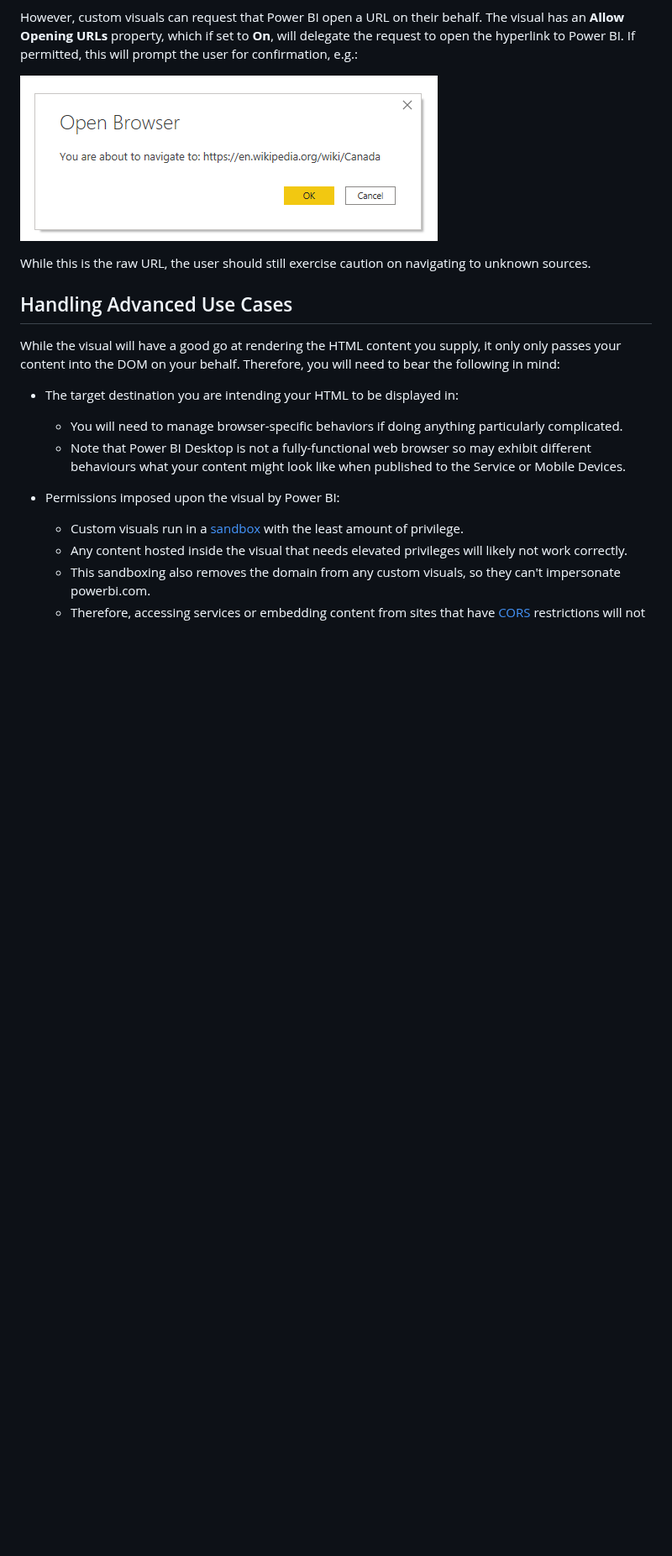
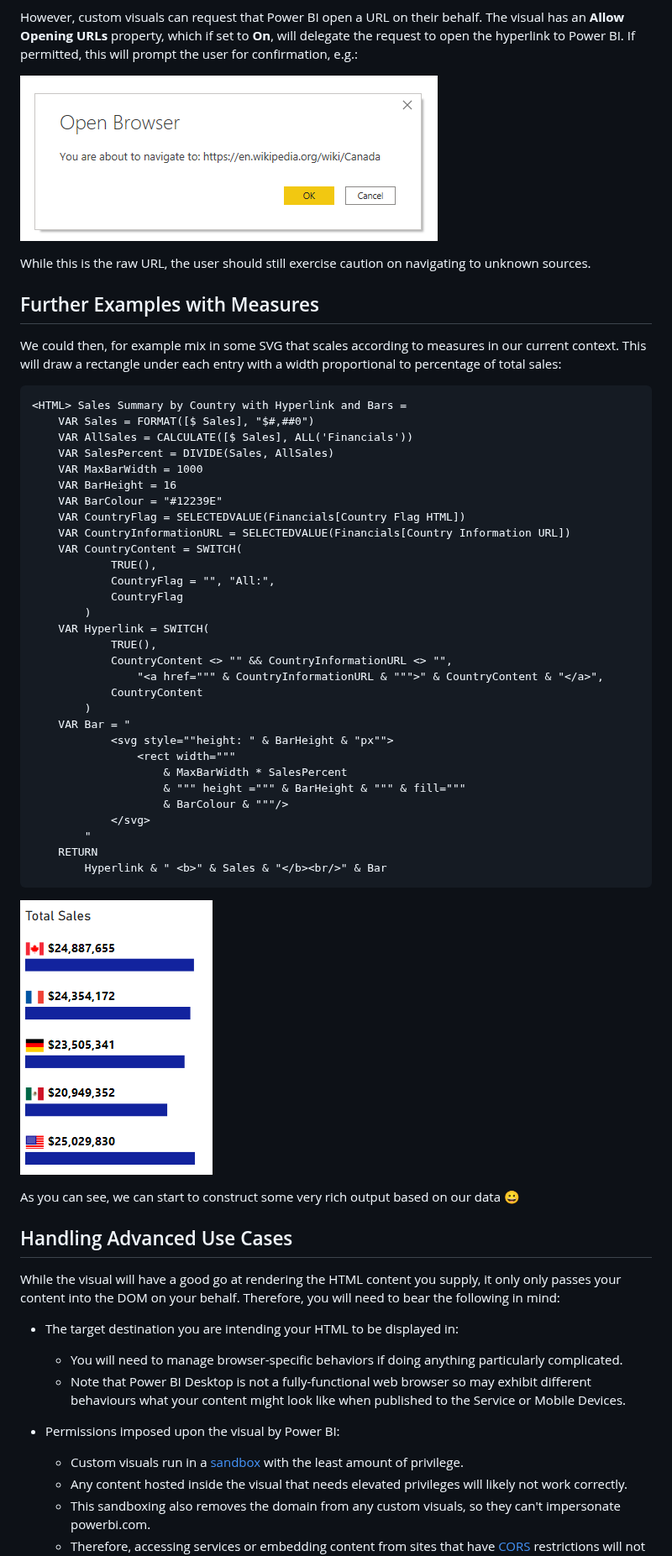
Before and after one commit to dm-p/powerbi-visuals-html-content, a Markdown page: doc/usage.md, the part around one of its changes. Shown at 84% size. Drawn GitHub-style; pictures changed too: doc/assets/png/html_measure_data_bars.png (added); blank space fills up the shorter version.

Commit message:
Additional Doc Changes and Debug Code Removal

````diff
--- a/doc/usage.md
+++ b/doc/usage.md
@@ -122,5 +122,47 @@ However, custom visuals can request that Power BI open a URL on their behalf. Th
 
 While this is the raw URL, the user should still exercise caution on navigating to unknown sources.
+
+## Further Examples with Measures
+
+We could then, for example mix in some SVG that scales according to measures in our current context. This will draw a rectangle under each entry with a width proportional to percentage of total sales:
+
+```
+<HTML> Sales Summary by Country with Hyperlink and Bars =
+    VAR Sales = FORMAT([$ Sales], "$#,##0")
+    VAR AllSales = CALCULATE([$ Sales], ALL('Financials'))
+    VAR SalesPercent = DIVIDE(Sales, AllSales)
+    VAR MaxBarWidth = 1000
+    VAR BarHeight = 16
+    VAR BarColour = "#12239E"
+    VAR CountryFlag = SELECTEDVALUE(Financials[Country Flag HTML])
+    VAR CountryInformationURL = SELECTEDVALUE(Financials[Country Information URL])
+    VAR CountryContent = SWITCH(
+            TRUE(),
+            CountryFlag = "", "All:",
+            CountryFlag
+        )
+    VAR Hyperlink = SWITCH(
+            TRUE(),
+            CountryContent <> "" && CountryInformationURL <> "",
+                "<a href=""" & CountryInformationURL & """>" & CountryContent & "</a>",
+            CountryContent
+        )
+    VAR Bar = "
+            <svg style=""height: " & BarHeight & "px"">
+                <rect width="""
+                    & MaxBarWidth * SalesPercent
+                    & """ height =""" & BarHeight & """ & fill="""
+                    & BarColour & """/>
+            </svg>
+        "
+    RETURN
+        Hyperlink & " <b>" & Sales & "</b><br/>" & Bar
+```
+
+![html_measure_data_bars.png](./assets/png/html_measure_data_bars.png "Adding SVG to our visual to show data bars.")
+
+As you can see, we can start to construct some very rich output based on our data 😀
+
 
 ## Handling Advanced Use Cases
 
````
Also changed, not shown: other parts of doc/usage.md (+1 -1 lines), 4 other files.
